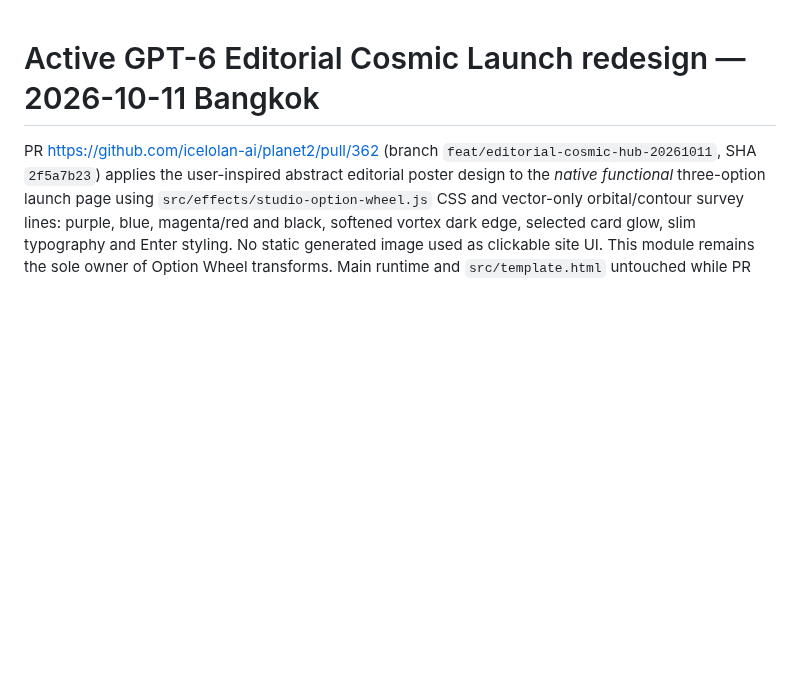
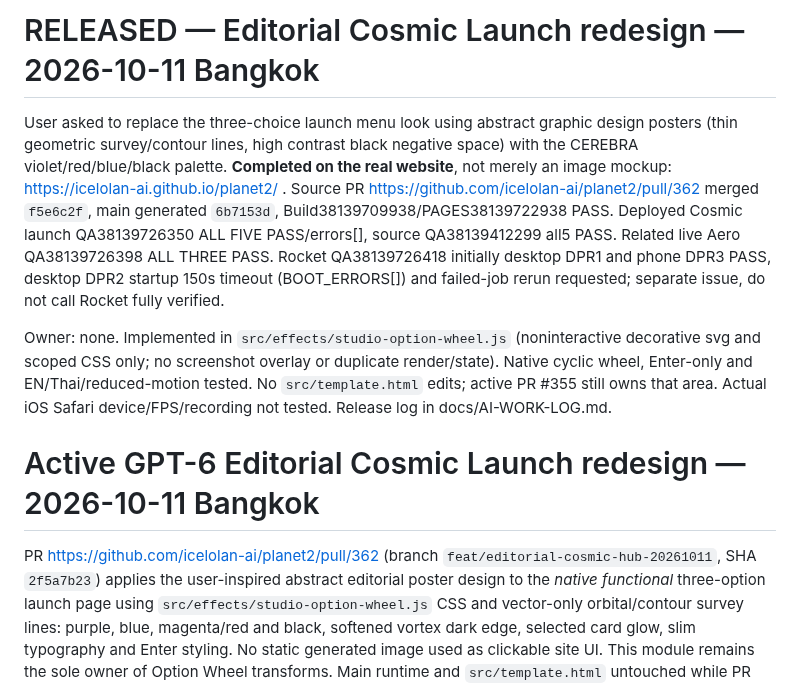
Before and after one commit to icelolan-ai/planet2, a Markdown page: docs/AI-HANDOFF.md, the part around the change. Rendered like a GitHub page; blank space fills up the shorter version.

Commit message:
docs: hand off verified live editorial menu and isolated Rocket DPR2 retry

```diff
--- a/docs/AI-HANDOFF.md
+++ b/docs/AI-HANDOFF.md
@@ -1,3 +1,9 @@
+# RELEASED — Editorial Cosmic Launch redesign — 2026-10-11 Bangkok
+
+User asked to replace the three-choice launch menu look using abstract graphic design posters (thin geometric survey/contour lines, high contrast black negative space) with the CEREBRA violet/red/blue/black palette. **Completed on the real website**, not merely an image mockup: https://icelolan-ai.github.io/planet2/ . Source PR https://github.com/icelolan-ai/planet2/pull/362 merged `f5e6c2f`, main generated `6b7153d`, Build38139709938/PAGES38139722938 PASS. Deployed Cosmic launch QA38139726350 ALL FIVE PASS/errors[], source QA38139412299 all5 PASS. Related live Aero QA38139726398 ALL THREE PASS. Rocket QA38139726418 initially desktop DPR1 and phone DPR3 PASS, desktop DPR2 startup 150s timeout (BOOT_ERRORS[]) and failed-job rerun requested; separate issue, do not call Rocket fully verified.
+
+Owner: none. Implemented in `src/effects/studio-option-wheel.js` (noninteractive decorative svg and scoped CSS only; no screenshot overlay or duplicate render/state). Native cyclic wheel, Enter-only and EN/Thai/reduced-motion tested. No `src/template.html` edits; active PR #355 still owns that area. Actual iOS Safari device/FPS/recording not tested. Release log in docs/AI-WORK-LOG.md.
+
 # Active GPT-6 Editorial Cosmic Launch redesign — 2026-10-11 Bangkok
 
 PR https://github.com/icelolan-ai/planet2/pull/362 (branch `feat/editorial-cosmic-hub-20261011`, SHA `2f5a7b23`) applies the user-inspired abstract editorial poster design to the *native functional* three-option launch page using `src/effects/studio-option-wheel.js` CSS and vector-only orbital/contour survey lines: purple, blue, magenta/red and black, softened vortex dark edge, selected card glow, slim typography and Enter styling. No static generated image used as clickable site UI. This module remains the sole owner of Option Wheel transforms. Main runtime and `src/template.html` untouched while PR #355 owns its source.
```
